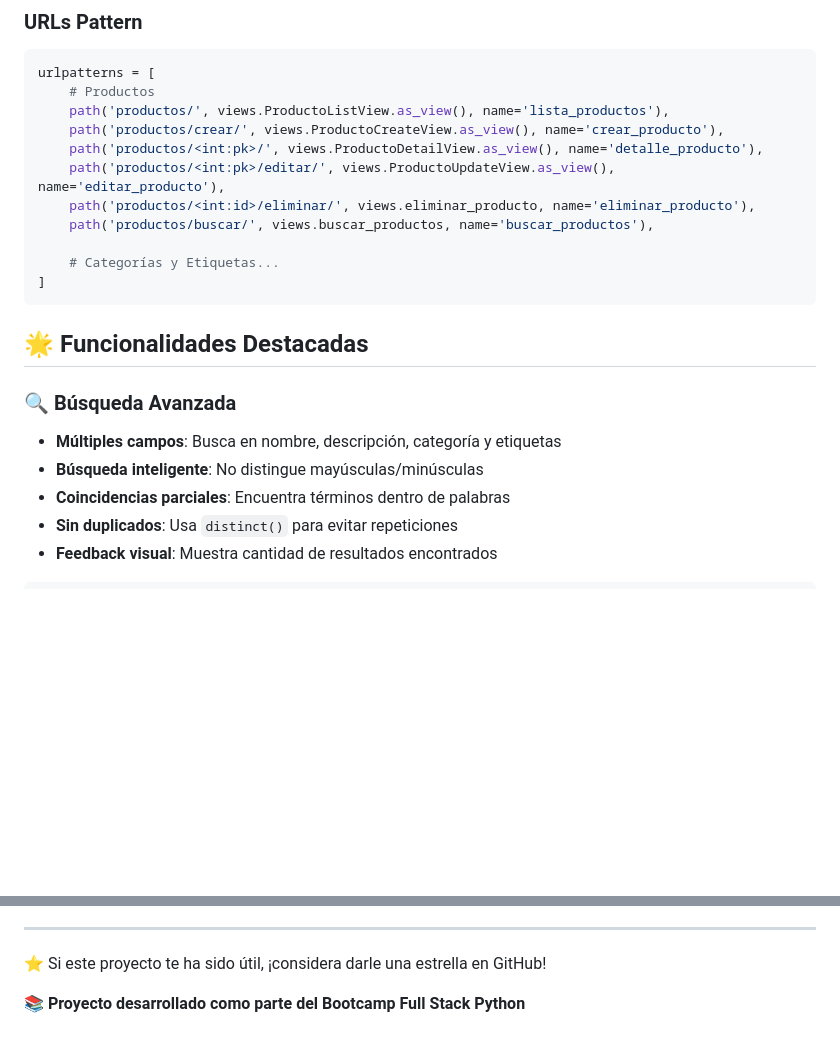
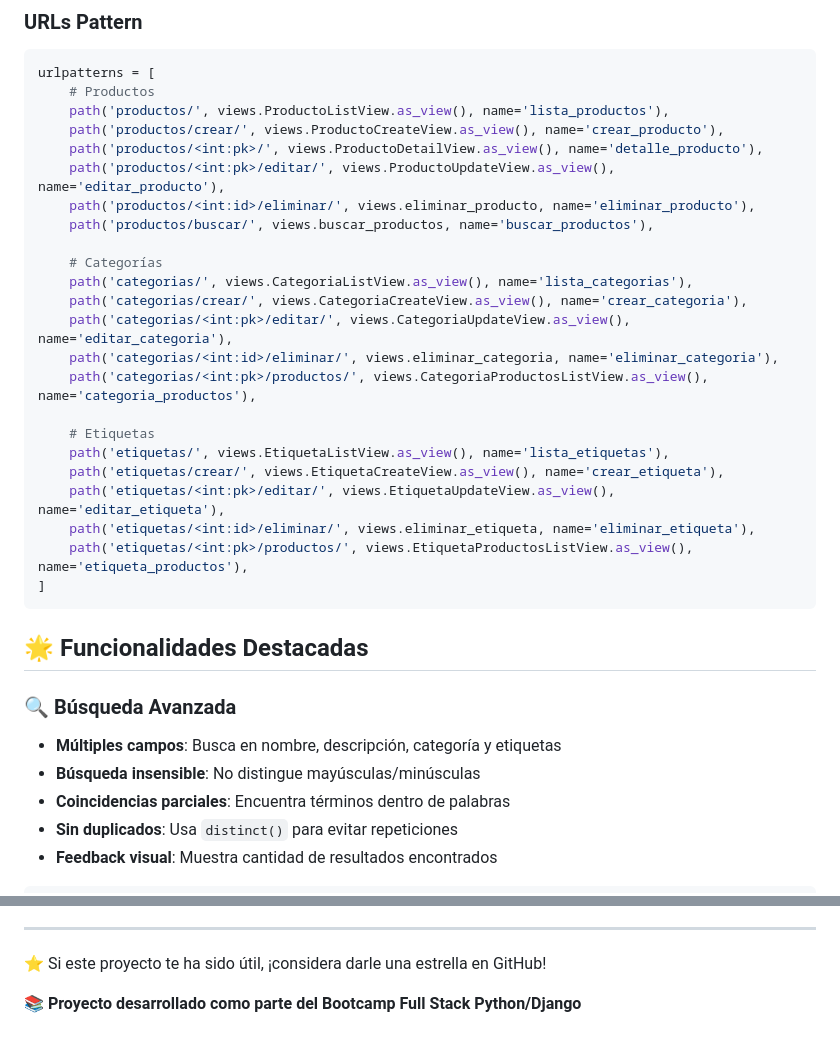
Before and after one commit to darksea48/M7_EvalMod_GestorProductos, a Markdown page: README.md, 2 parts joined by grey strips. GitHub-like rendering; blank space fills up the shorter version.

Commit message:
modificaciones a README.md

````diff
--- a/README.md
+++ b/README.md
@@ -268,7 +268,19 @@ urlpatterns = [
     path('productos/<int:id>/eliminar/', views.eliminar_producto, name='eliminar_producto'),
     path('productos/buscar/', views.buscar_productos, name='buscar_productos'),
 
-    # Categorías y Etiquetas...
+    # Categorías
+    path('categorias/', views.CategoriaListView.as_view(), name='lista_categorias'),
+    path('categorias/crear/', views.CategoriaCreateView.as_view(), name='crear_categoria'),
+    path('categorias/<int:pk>/editar/', views.CategoriaUpdateView.as_view(), name='editar_categoria'),
+    path('categorias/<int:id>/eliminar/', views.eliminar_categoria, name='eliminar_categoria'),
+    path('categorias/<int:pk>/productos/', views.CategoriaProductosListView.as_view(), name='categoria_productos'),
+
+    # Etiquetas
+    path('etiquetas/', views.EtiquetaListView.as_view(), name='lista_etiquetas'),
+    path('etiquetas/crear/', views.EtiquetaCreateView.as_view(), name='crear_etiqueta'),
+    path('etiquetas/<int:pk>/editar/', views.EtiquetaUpdateView.as_view(), name='editar_etiqueta'),
+    path('etiquetas/<int:id>/eliminar/', views.eliminar_etiqueta, name='eliminar_etiqueta'),
+    path('etiquetas/<int:pk>/productos/', views.EtiquetaProductosListView.as_view(), name='etiqueta_productos'),
 ]
 ```
 
@@ -276,7 +288,7 @@ urlpatterns = [
 
 ### 🔍 Búsqueda Avanzada
 - **Múltiples campos**: Busca en nombre, descripción, categoría y etiquetas
-- **Búsqueda inteligente**: No distingue mayúsculas/minúsculas
+- **Búsqueda insensible**: No distingue mayúsculas/minúsculas
 - **Coincidencias parciales**: Encuentra términos dentro de palabras
 - **Sin duplicados**: Usa `distinct()` para evitar repeticiones
 - **Feedback visual**: Muestra cantidad de resultados encontrados
@@ -381,4 +393,4 @@ Este proyecto está bajo la Licencia MIT. Ver el archivo [LICENSE](LICENSE) para
 
 ⭐ Si este proyecto te ha sido útil, ¡considera darle una estrella en GitHub!
 
-📚 **Proyecto desarrollado como parte del Bootcamp Full Stack Python**
+📚 **Proyecto desarrollado como parte del Bootcamp Full Stack Python/Django**
````
